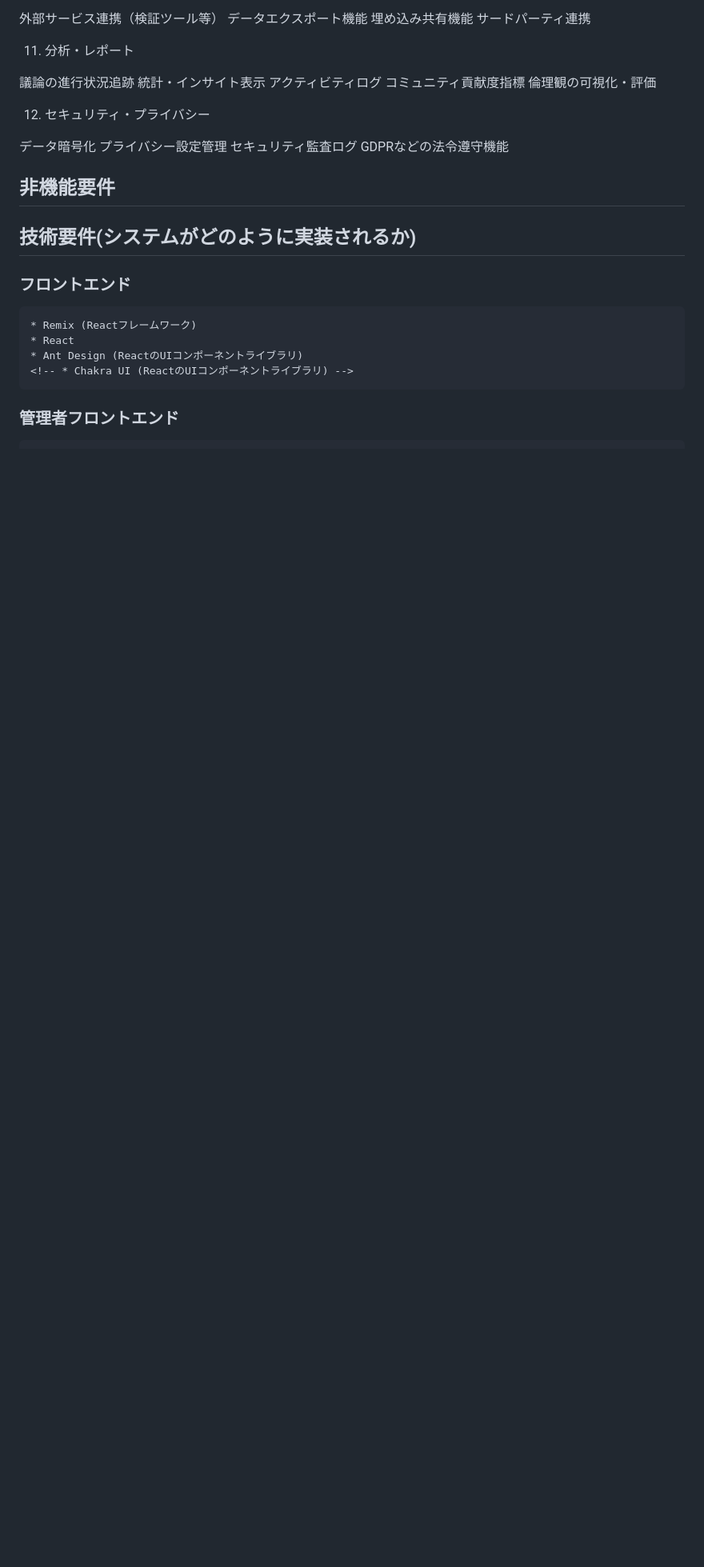
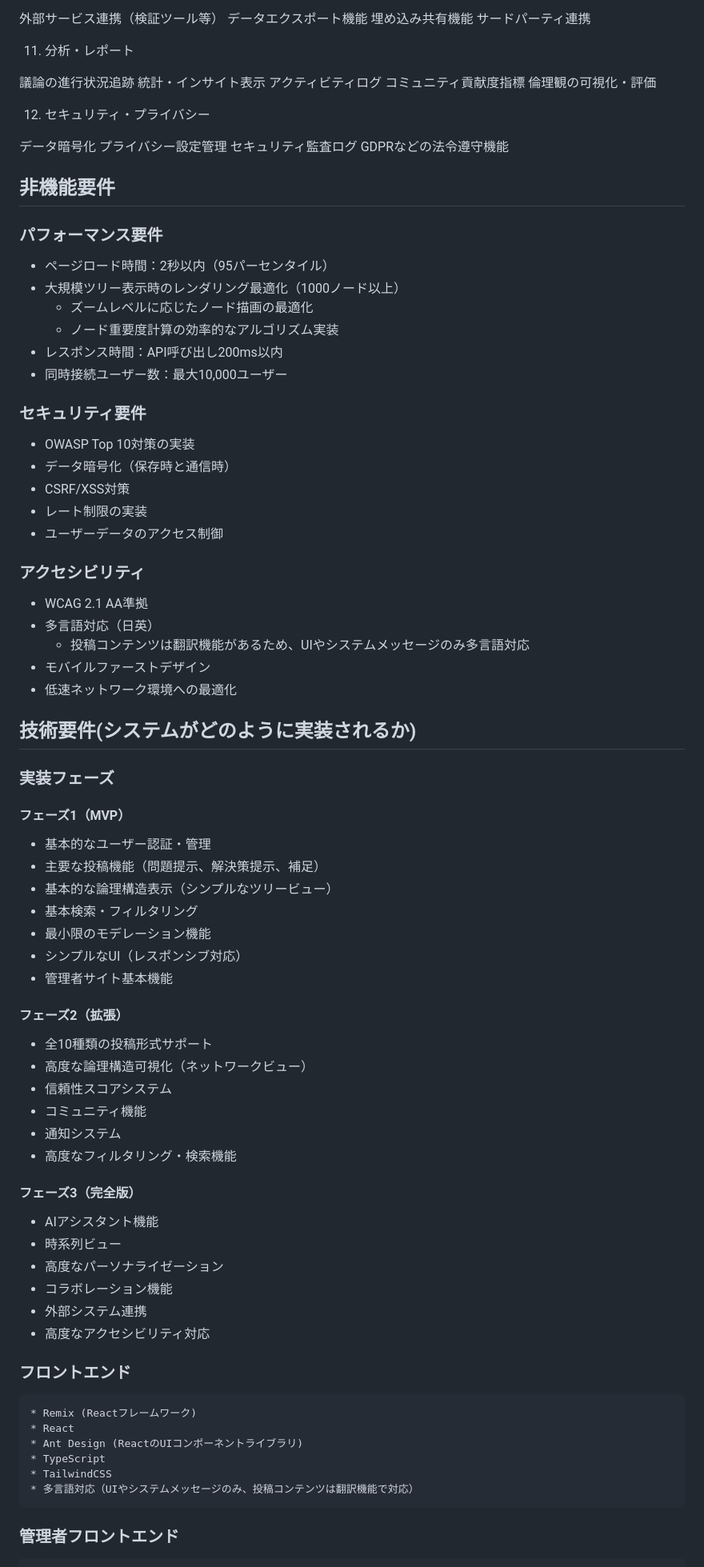
Before and after one commit to sika7/kagami, a Markdown page: specs/architecture.md, the part around one of its changes. Shown at 80% size. Rendered like a GitHub page; blank space fills up the shorter version.

Commit message:
アーキテクチャ仕様書を更新
- 投稿形式を9種類から10種類に変更、「論理的文章」を追加
- 非機能要件を詳細化（パフォーマンス、セキュリティ、アクセシビリティ）
- フロントエンド技術スタックを拡充（TypeScript、TailwindCSS、多言語対応）
- 実装フェーズを追加（MVP、拡張版、完全版）
- 管理者フロントエンドの認証機能強化

🤖 Generated with [Claude Code](https://claude.ai/code)

Co-Authored-By: Claude <noreply@anthropic.com>

```diff
--- a/specs/architecture.md
+++ b/specs/architecture.md
@@ -127,13 +127,64 @@ GDPRなどの法令遵守機能
 
 ## 非機能要件
 
+### パフォーマンス要件
+* ページロード時間：2秒以内（95パーセンタイル）
+* 大規模ツリー表示時のレンダリング最適化（1000ノード以上）
+  * ズームレベルに応じたノード描画の最適化
+  * ノード重要度計算の効率的なアルゴリズム実装
+* レスポンス時間：API呼び出し200ms以内
+* 同時接続ユーザー数：最大10,000ユーザー
+
+### セキュリティ要件
+* OWASP Top 10対策の実装
+* データ暗号化（保存時と通信時）
+* CSRF/XSS対策
+* レート制限の実装
+* ユーザーデータのアクセス制御
+
+### アクセシビリティ
+* WCAG 2.1 AA準拠
+* 多言語対応（日英）
+  * 投稿コンテンツは翻訳機能があるため、UIやシステムメッセージのみ多言語対応
+* モバイルファーストデザイン
+* 低速ネットワーク環境への最適化
+
 ## 技術要件(システムがどのように実装されるか)
+
+### 実装フェーズ
+
+#### フェーズ1（MVP）
+* 基本的なユーザー認証・管理
+* 主要な投稿機能（問題提示、解決策提示、補足）
+* 基本的な論理構造表示（シンプルなツリービュー）
+* 基本検索・フィルタリング
+* 最小限のモデレーション機能
+* シンプルなUI（レスポンシブ対応）
+* 管理者サイト基本機能
+
+#### フェーズ2（拡張）
+* 全10種類の投稿形式サポート
+* 高度な論理構造可視化（ネットワークビュー）
+* 信頼性スコアシステム
+* コミュニティ機能
+* 通知システム
+* 高度なフィルタリング・検索機能
+
+#### フェーズ3（完全版）
+* AIアシスタント機能
+* 時系列ビュー
+* 高度なパーソナライゼーション
+* コラボレーション機能
+* 外部システム連携
+* 高度なアクセシビリティ対応
 
 ### フロントエンド
     * Remix (Reactフレームワーク)
     * React
     * Ant Design (ReactのUIコンポーネントライブラリ)
-    <!-- * Chakra UI (ReactのUIコンポーネントライブラリ) -->
+    * TypeScript
+    * TailwindCSS
+    * 多言語対応（UIやシステムメッセージのみ、投稿コンテンツは翻訳機能で対応）
 
 ### 管理者フロントエンド
     * 別SPAとして実装
```
Also changed, not shown: other parts of specs/architecture.md (+4 -3 lines).
